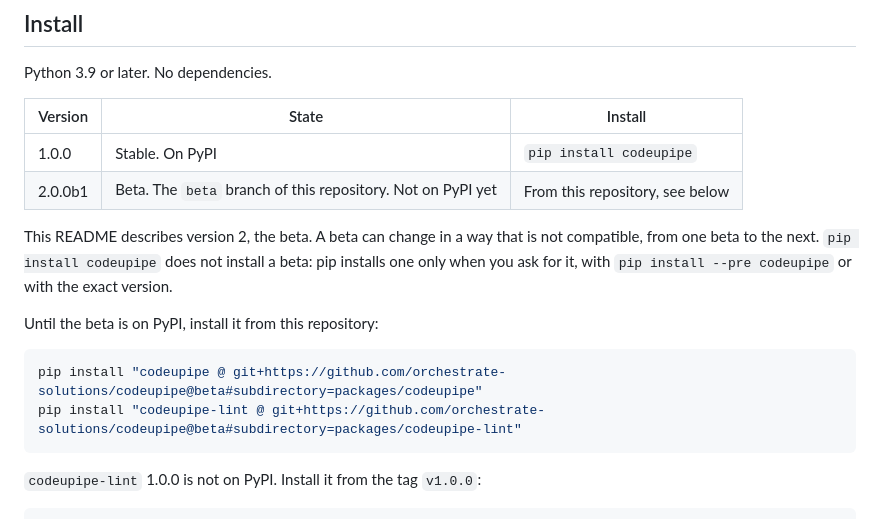
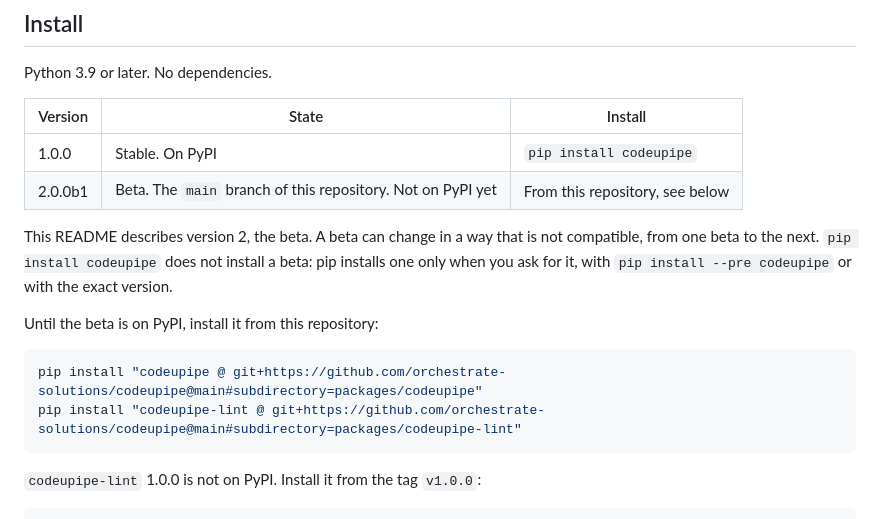
Before and after one commit to orchestrate-solutions/codeupipe, a Markdown page: README.md, the part around the change. Rendered like a GitHub page.

Commit message:
docs: install 2.0 from main, where it now lives
Co-Authored-By: Claude Opus 5.5 <noreply@anthropic.com>

````diff
--- a/README.md
+++ b/README.md
@@ -47,7 +47,7 @@ Python 3.9 or later. No dependencies.
 | Version | State | Install |
 |---|---|---|
 | 1.0.0 | Stable. On PyPI | `pip install codeupipe` |
-| 2.0.0b1 | Beta. The `beta` branch of this repository. Not on PyPI yet | From this repository, see below |
+| 2.0.0b1 | Beta. The `main` branch of this repository. Not on PyPI yet | From this repository, see below |
 
 This README describes version 2, the beta. A beta can change in a way that
 is not compatible, from one beta to the next. `pip install codeupipe` does
@@ -57,8 +57,8 @@ not install a beta: pip installs one only when you ask for it, with
 Until the beta is on PyPI, install it from this repository:
 
 ```bash
-pip install "codeupipe @ git+https://github.com/orchestrate-solutions/codeupipe@beta#subdirectory=packages/codeupipe"
-pip install "codeupipe-lint @ git+https://github.com/orchestrate-solutions/codeupipe@beta#subdirectory=packages/codeupipe-lint"
+pip install "codeupipe @ git+https://github.com/orchestrate-solutions/codeupipe@main#subdirectory=packages/codeupipe"
+pip install "codeupipe-lint @ git+https://github.com/orchestrate-solutions/codeupipe@main#subdirectory=packages/codeupipe-lint"
 ```
 
 `codeupipe-lint` 1.0.0 is not on PyPI. Install it from the tag `v1.0.0`:
````
Also changed, not shown: docs/rust-plan.md (+1 -1 lines), packages/codeupipe-rs/README.md (+1 -1 lines).
